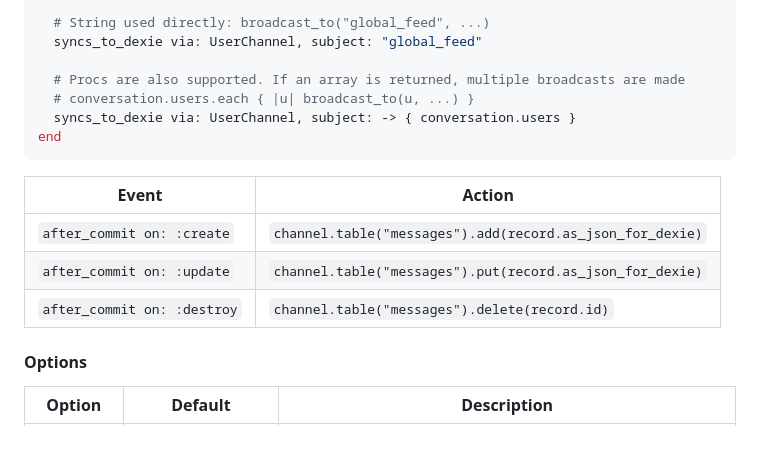
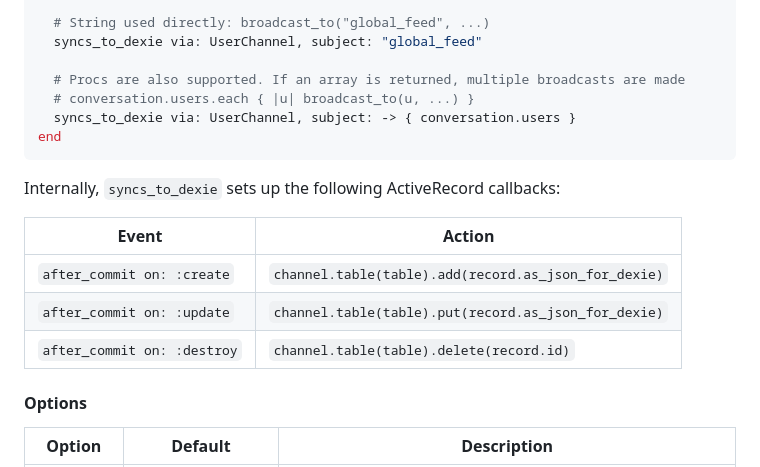
Before and after one commit to buhrmi/dexiecable, a Markdown page: README.md, the part around the change. Drawn GitHub-style; blank space fills up the shorter version.

Commit message:
clarify callbacks

````diff
--- a/README.md
+++ b/README.md
@@ -141,11 +141,13 @@ class Message < ApplicationRecord
 end
 ```
 
+Internally, `syncs_to_dexie` sets up the following ActiveRecord callbacks:
+
 | Event | Action |
 |---|---|
-| `after_commit on: :create` | `channel.table("messages").add(record.as_json_for_dexie)` |
-| `after_commit on: :update` | `channel.table("messages").put(record.as_json_for_dexie)` |
-| `after_commit on: :destroy` | `channel.table("messages").delete(record.id)` |
+| `after_commit on: :create` | `channel.table(table).add(record.as_json_for_dexie)` |
+| `after_commit on: :update` | `channel.table(table).put(record.as_json_for_dexie)` |
+| `after_commit on: :destroy` | `channel.table(table).delete(record.id)` |
 
 #### Options
 
````
